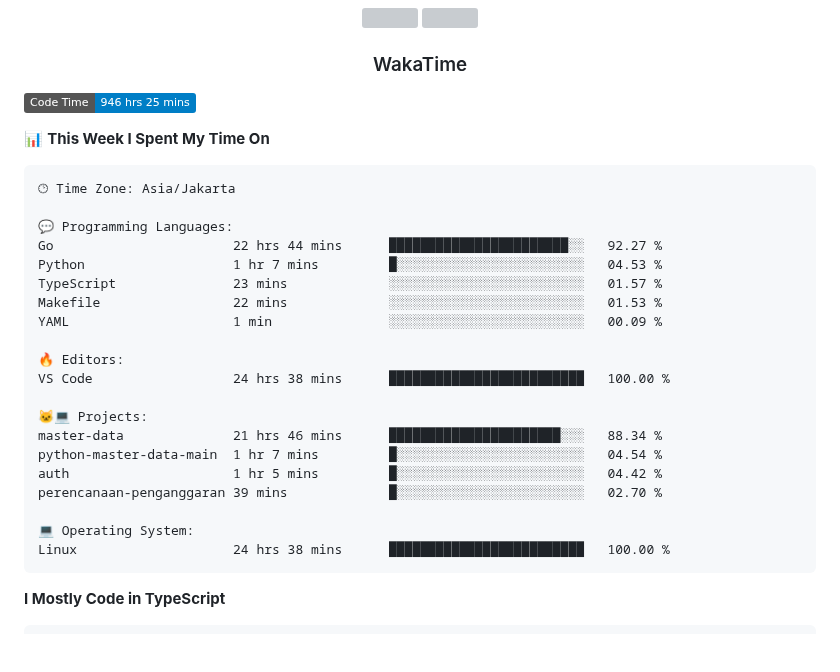
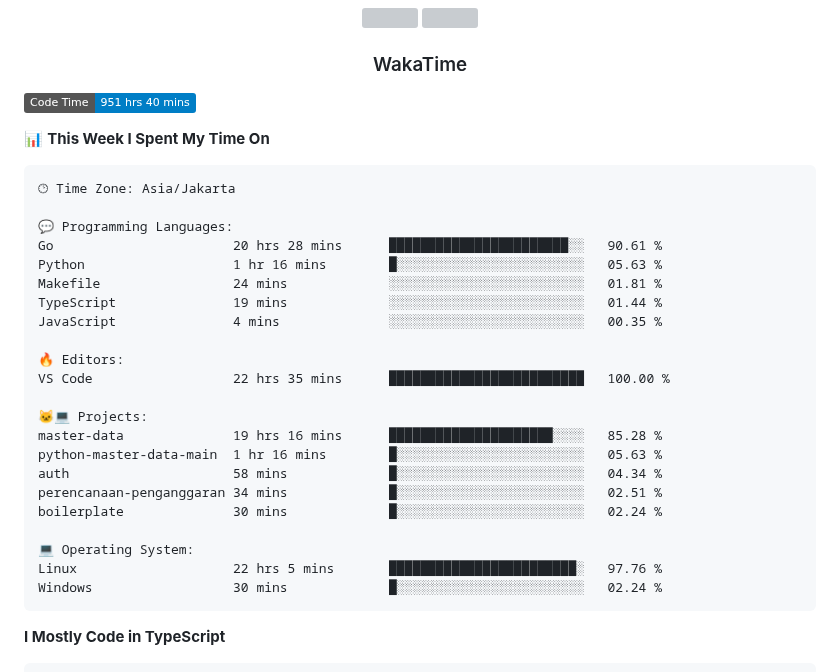
Before and after one commit to Tiramitzu/tiramitzu, a Markdown page: README.md, the part around one of its changes. Rendered like a GitHub page; badges without logos; blank space fills up the shorter version; grey boxes are pictures that could not be loaded.

Commit message:
Updated with Dev Metrics

````diff
--- a/README.md
+++ b/README.md
@@ -56,7 +56,7 @@
 <h3 align="center">WakaTime</h3>
 
 <!--START_SECTION:waka-->
-![Code Time](http://img.shields.io/badge/Code%20Time-946%20hrs%2025%20mins-blue)
+![Code Time](http://img.shields.io/badge/Code%20Time-951%20hrs%2040%20mins-blue)
 
 📊 **This Week I Spent My Time On**
 
@@ -64,23 +64,25 @@
 🕑︎ Time Zone: Asia/Jakarta
 
 💬 Programming Languages:
-Go                       22 hrs 44 mins      ███████████████████████░░   92.27 %
-Python                   1 hr 7 mins         █░░░░░░░░░░░░░░░░░░░░░░░░   04.53 %
-TypeScript               23 mins             ░░░░░░░░░░░░░░░░░░░░░░░░░   01.57 %
-Makefile                 22 mins             ░░░░░░░░░░░░░░░░░░░░░░░░░   01.53 %
-YAML                     1 min               ░░░░░░░░░░░░░░░░░░░░░░░░░   00.09 %
+Go                       20 hrs 28 mins      ███████████████████████░░   90.61 %
+Python                   1 hr 16 mins        █░░░░░░░░░░░░░░░░░░░░░░░░   05.63 %
+Makefile                 24 mins             ░░░░░░░░░░░░░░░░░░░░░░░░░   01.81 %
+TypeScript               19 mins             ░░░░░░░░░░░░░░░░░░░░░░░░░   01.44 %
+JavaScript               4 mins              ░░░░░░░░░░░░░░░░░░░░░░░░░   00.35 %
 
 🔥 Editors:
-VS Code                  24 hrs 38 mins      █████████████████████████   100.00 %
+VS Code                  22 hrs 35 mins      █████████████████████████   100.00 %
 
 🐱‍💻 Projects:
-master-data              21 hrs 46 mins      ██████████████████████░░░   88.34 %
-python-master-data-main  1 hr 7 mins         █░░░░░░░░░░░░░░░░░░░░░░░░   04.54 %
-auth                     1 hr 5 mins         █░░░░░░░░░░░░░░░░░░░░░░░░   04.42 %
-perencanaan-penganggaran 39 mins             █░░░░░░░░░░░░░░░░░░░░░░░░   02.70 %
+master-data              19 hrs 16 mins      █████████████████████░░░░   85.28 %
+python-master-data-main  1 hr 16 mins        █░░░░░░░░░░░░░░░░░░░░░░░░   05.63 %
+auth                     58 mins             █░░░░░░░░░░░░░░░░░░░░░░░░   04.34 %
+perencanaan-penganggaran 34 mins             █░░░░░░░░░░░░░░░░░░░░░░░░   02.51 %
+boilerplate              30 mins             █░░░░░░░░░░░░░░░░░░░░░░░░   02.24 %
 
 💻 Operating System:
-Linux                    24 hrs 38 mins      █████████████████████████   100.00 %
+Linux                    22 hrs 5 mins       ████████████████████████░   97.76 %
+Windows                  30 mins             █░░░░░░░░░░░░░░░░░░░░░░░░   02.24 %
 ```
 
 **I Mostly Code in TypeScript**
````
Also changed, not shown: other parts of README.md (+1 -1 lines).
